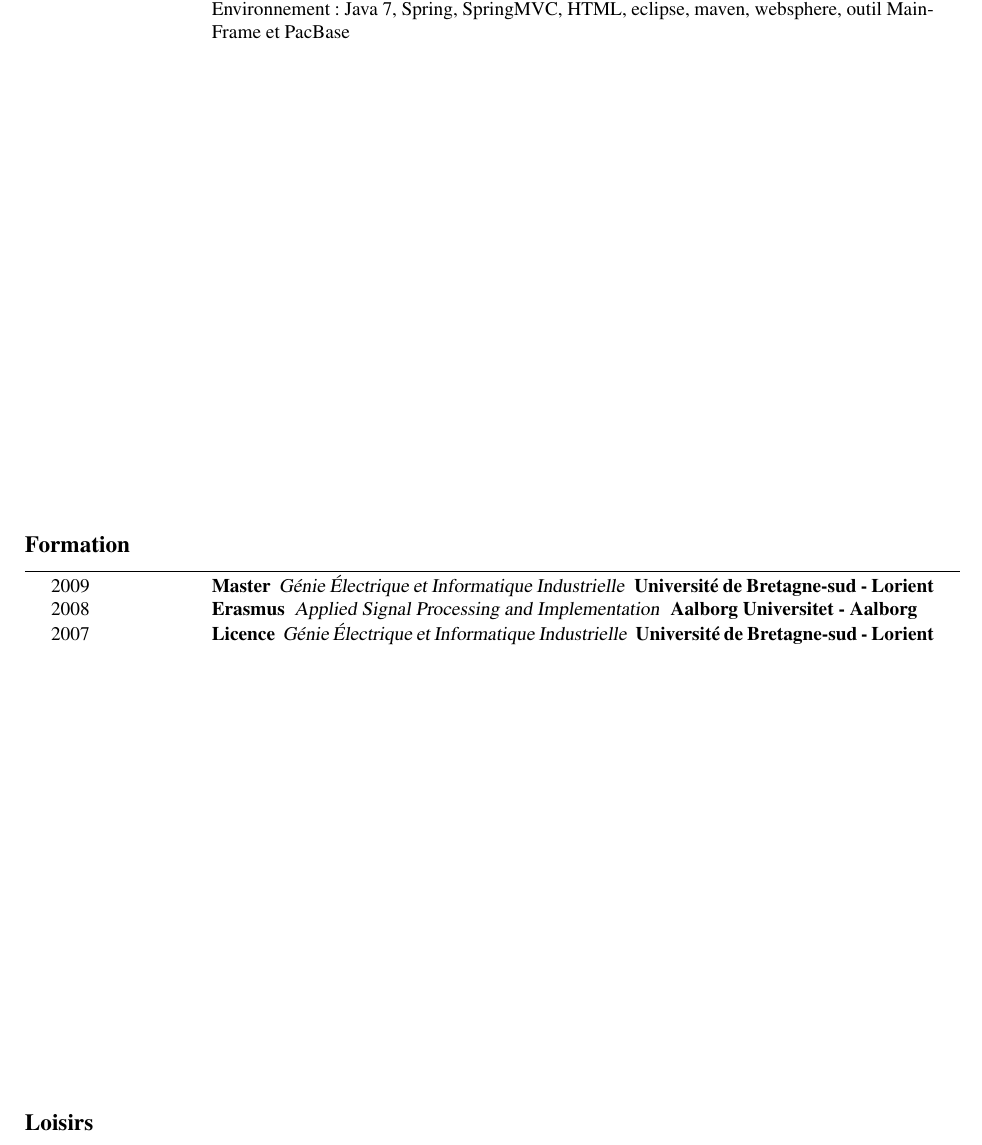
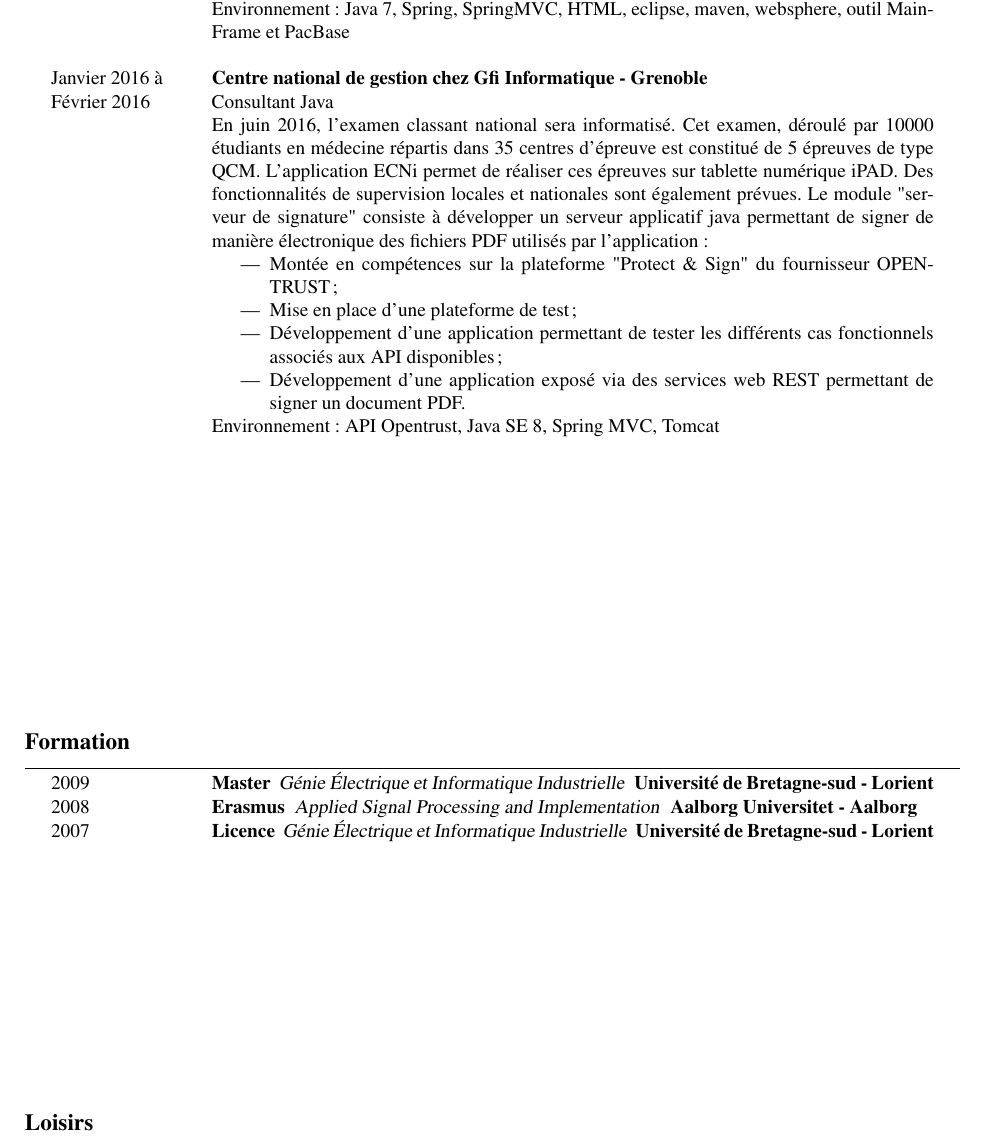
Before and after one commit to oliverlj/curriculum.vitae, a LaTeX CV (src/main/latex/Olivier.LE-JACQUES.COMPLET/Olivier.LE-JACQUES.COMPLET.tex, which reads src/main/latex/common/french/experience/25-gfi-cng-complet.tex): part of page 2 of 2, cut so that both start at the same text. Compiled offline with pdfLaTeX.

Commit message:
Ajouj experience cng

```diff
--- a/src/main/latex/Olivier.LE-JACQUES.COMPLET/Olivier.LE-JACQUES.COMPLET.tex
+++ b/src/main/latex/Olivier.LE-JACQUES.COMPLET/Olivier.LE-JACQUES.COMPLET.tex
@@ -57,6 +57,7 @@
     \input{\experiencedir/27-gfi-carsat-complet}
     \newpage
     \input{\experiencedir/26-gfi-ca-complet}
+    \input{\experiencedir/25-gfi-cng-complet}
 \end{rubriquetableau}
 
 \begin{rubriquetableau}[\firstcolumnwidth]{Formation}
--- /dev/null
+++ b/src/main/latex/common/french/experience/25-gfi-cng-complet.tex
@@ -0,0 +1,15 @@
+Janvier 2016 à & \activite{Centre national de gestion chez Gfi Informatique - Grenoble}\\%
+Février 2016   & Consultant Java\\%
+               & En juin 2016, l'examen classant national sera informatisé.
+               	 Cet examen, déroulé par 10000 étudiants en médecine répartis dans 35 centres d'épreuve est constitué de 5 épreuves de type QCM.
+               	 L'application ECNi permet de réaliser ces épreuves sur tablette numérique iPAD.
+               	 Des fonctionnalités de supervision locales et nationales sont également prévues.
+               	 Le module "serveur de signature" consiste à développer un serveur applicatif java permettant de signer
+               	 de manière électronique des fichiers PDF utilisés par l'application :
+				\begin{itemize}%
+					\item Montée en compétences sur la plateforme "Protect \& Sign" du fournisseur OPENTRUST;%
+    				\item Mise en place d'une plateforme de test;%
+					\item Développement d'une application permettant de tester les différents cas fonctionnels associés aux API disponibles;%
+					\item Développement d'une application  exposé via des services web REST permettant de signer un document PDF. %
+				\end{itemize}%
+Environnement : API Opentrust, Java SE 8, Spring MVC, Tomcat \\\\
```
Also changed, not shown: src/main/latex/common/french/experience/25-gfi-cng.tex (deleted, +0 -27 lines).
